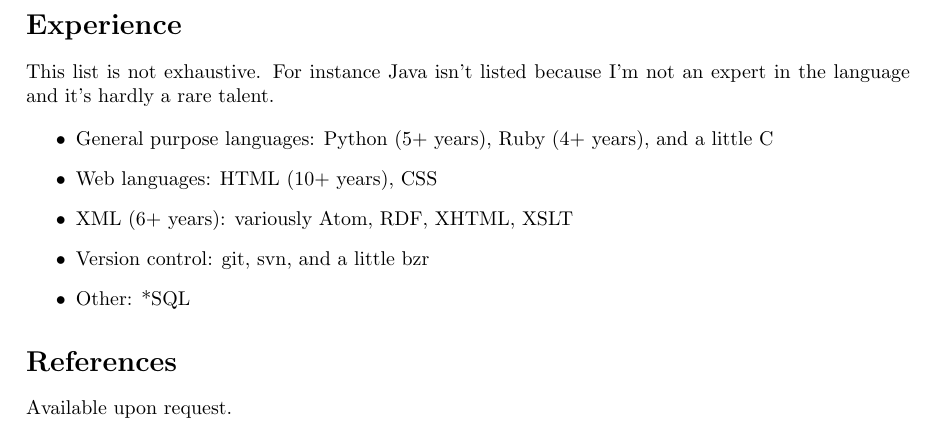
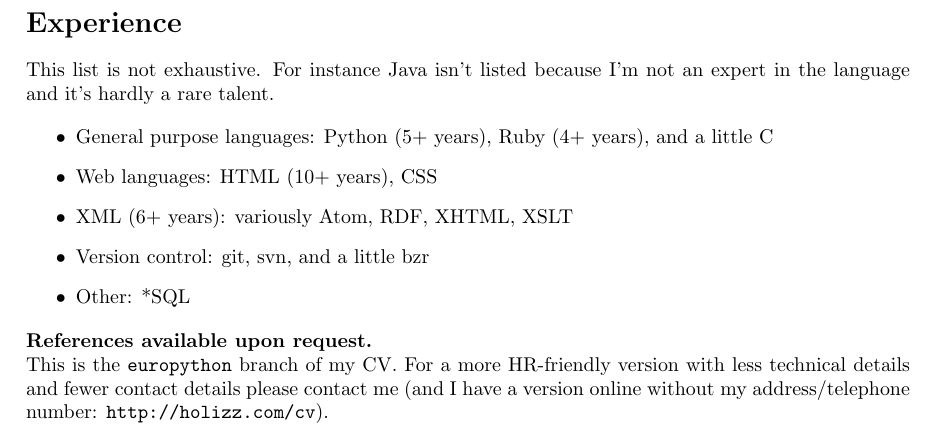
Before and after one commit to holizz/cv, a LaTeX CV (cv.tex): part of page 2 of 2, cut so that both start at the same text. Compiled offline with pdfLaTeX; a LaTeX package or settings file that is missing is left out.

Commit message:
Explain that this is the europython branch.

```diff
--- a/cv.tex
+++ b/cv.tex
@@ -211,8 +211,8 @@ This list is not exhaustive. For instance Java isn't listed because I'm not an e
 \item Other: *SQL
 \end{itemize}
 
-\section{References}
+\noindent{}\textbf{References available upon request.}
 
-Available upon request.
+\noindent{}This is the \texttt{europython} branch of my CV. For a more HR-friendly version with less technical details and fewer contact details please contact me (and I have a version online without my address/telephone number: \iri{http://holizz.com/cv}).
 
 \end{document}
```
